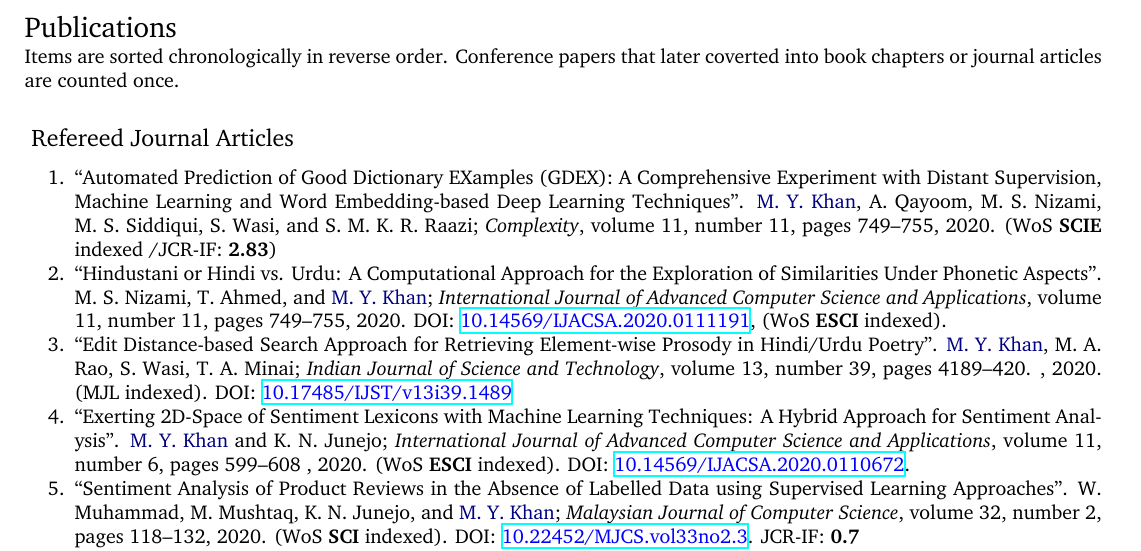
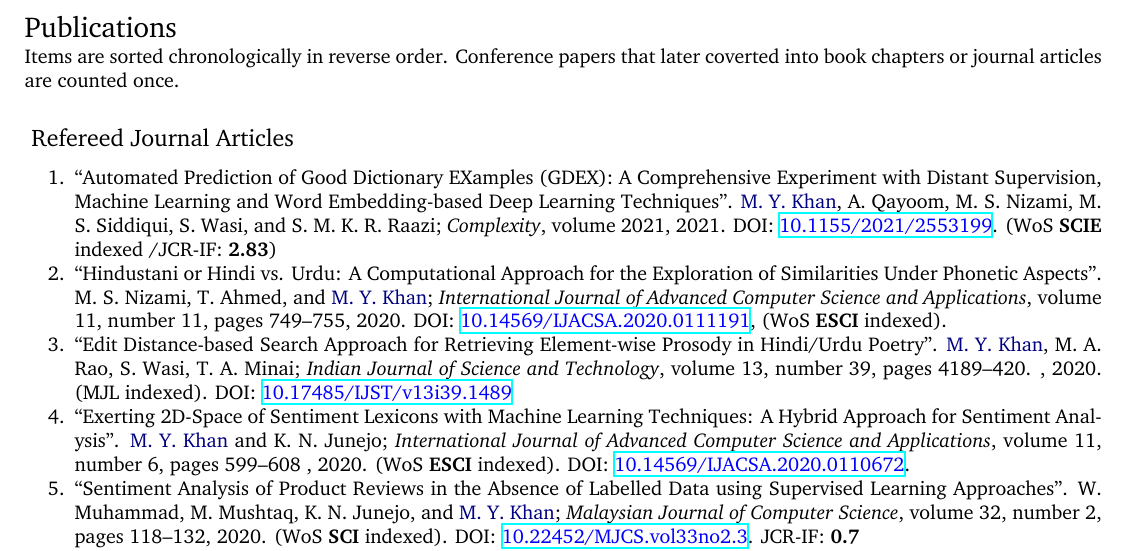
Before and after one commit to yuqian-lu/academic-cv, a LaTeX CV (cv-mykhan.tex): part of page 2 of 4, cut so that both start at the same text. The pictures show the PDF file cv-mykhan.pdf that the author committed with the source.

Commit message:
adding gdex paper

```diff
--- a/cv-mykhan.tex
+++ b/cv-mykhan.tex
@@ -150,7 +150,7 @@ Spring 2017 & CS1410 Computer Programming; CS1420 Object-Oriented Programming; C
 \begin{enumerate}
 \itemsep-4pt
 
-	\item ``Automated Prediction of Good Dictionary EXamples (GDEX): A Comprehensive Experiment with Distant Supervision, Machine Learning and Word Embedding-based Deep Learning Techniques''. \textcolor{NavyBlue}{M.~Y.~Khan}, A. Qayoom, M. S. Nizami, M. S. Siddiqui, S. Wasi, and S. M. K. R. Raazi; \emph{Complexity}, volume 11, number 11, pages  749--755, 2020. %DOI: \href{https://doi.org/10.1155/2021/}{\textcolor{blue}{doi.org/10.1155/2021/8735625}}.
+	\item ``Automated Prediction of Good Dictionary EXamples (GDEX): A Comprehensive Experiment with Distant Supervision, Machine Learning and Word Embedding-based Deep Learning Techniques''. \textcolor{NavyBlue}{M.~Y.~Khan}, A. Qayoom, M. S. Nizami, M. S. Siddiqui, S. Wasi, and S. M. K. R. Raazi; \emph{Complexity}, volume 2021, 2021. DOI: \href{https://doi.org/10.1155/2021/2553199}{\textcolor{blue}{10.1155/2021/2553199}}.
 (WoS {\bfseries SCIE} indexed /JCR-IF: {\bfseries 2.83})
 
 	\item ``Hindustani or Hindi vs. Urdu: A Computational Approach for the Exploration of Similarities Under Phonetic Aspects''. M. S. Nizami, T. Ahmed, and \textcolor{NavyBlue}{M.~Y.~Khan}; \emph{International Journal of Advanced Computer Science and Applications}, volume 11, number 11, pages  749--755, 2020. DOI: \href{https://dx.doi.org/10.14569/IJACSA.2020.0111191}{\textcolor{blue}{10.14569/IJACSA.2020.0111191}}, (WoS {\bfseries ESCI} indexed).
```
Also changed, not shown: cv-mykhan.pdf.
